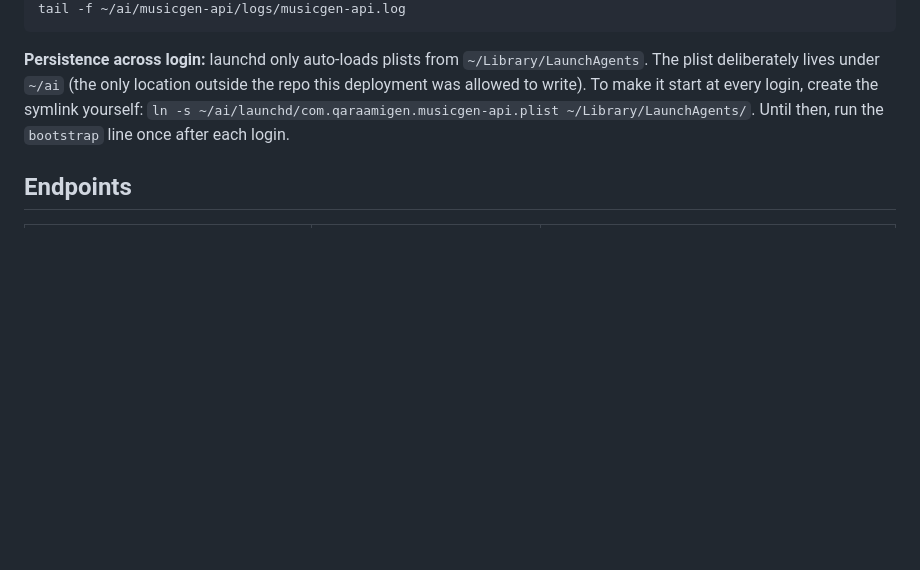
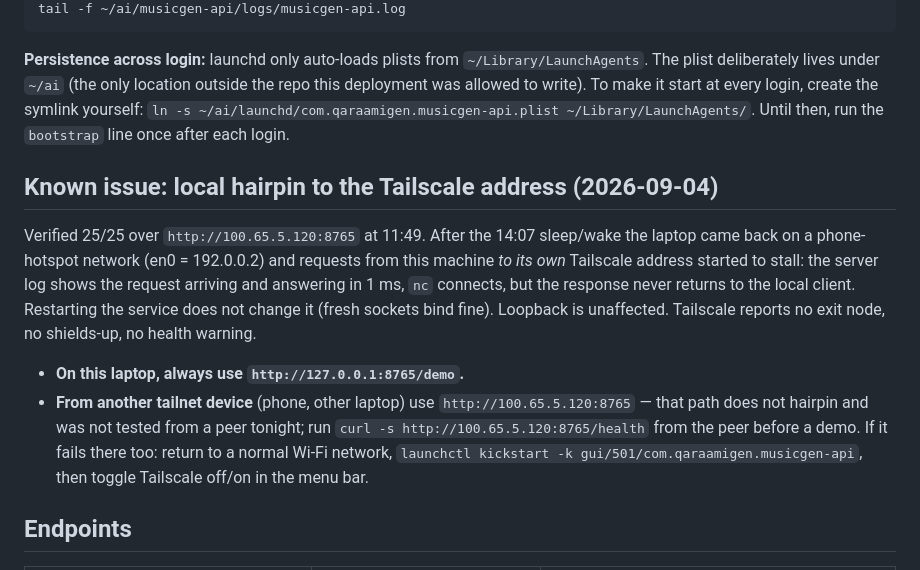
Before and after one commit to KhalidIbrahem/somali-music-archive, a Markdown page: docs/deploy/DEPLOY.md, the part around the change. GitHub-like rendering; blank space fills up the shorter version.

```diff
--- a/docs/deploy/DEPLOY.md
+++ b/docs/deploy/DEPLOY.md
@@ -38,6 +38,24 @@ start at every login, create the symlink yourself:
 `ln -s ~/ai/launchd/com.qaraamigen.musicgen-api.plist ~/Library/LaunchAgents/`.
 Until then, run the `bootstrap` line once after each login.
 
+## Known issue: local hairpin to the Tailscale address (2026-09-04)
+
+Verified 25/25 over `http://100.65.5.120:8765` at 11:49. After the 14:07
+sleep/wake the laptop came back on a phone-hotspot network (en0 =
+192.0.0.2) and requests from this machine *to its own* Tailscale address
+started to stall: the server log shows the request arriving and answering in
+1 ms, `nc` connects, but the response never returns to the local client.
+Restarting the service does not change it (fresh sockets bind fine). Loopback
+is unaffected. Tailscale reports no exit node, no shields-up, no health warning.
+
+- **On this laptop, always use `http://127.0.0.1:8765/demo`.**
+- **From another tailnet device** (phone, other laptop) use
+  `http://100.65.5.120:8765` — that path does not hairpin and was not tested
+  from a peer tonight; run `curl -s http://100.65.5.120:8765/health` from the
+  peer before a demo. If it fails there too: return to a normal Wi-Fi
+  network, `launchctl kickstart -k gui/501/com.qaraamigen.musicgen-api`, then
+  toggle Tailscale off/on in the menu bar.
+
 ## Endpoints
 
 | route | auth | purpose |
```
Also changed, not shown: REPORT.md (+10 -0 lines), docs/demo/DEMO_SCRIPT.md (+6 -2 lines).
